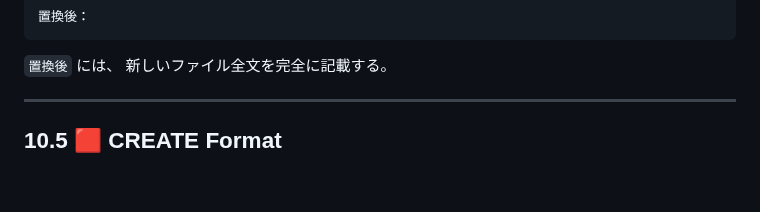
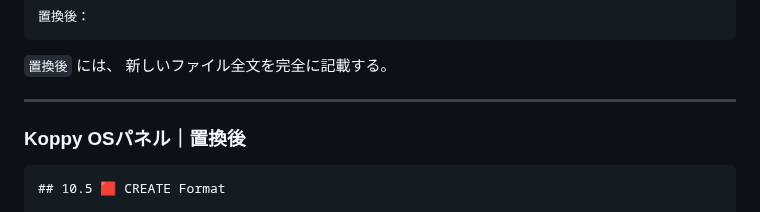
Before and after one commit to ayusika/AI_Development_Environment, a Markdown page: 600_KoppyOS/protocols/FILE_EDIT_PROTOCOL.md, the part around the change. GitHub-like rendering; blank space fills up the shorter version.

Commit message:
KoppyOS: execute proposal ad2dd2851f81c391

`````diff
--- a/600_KoppyOS/protocols/FILE_EDIT_PROTOCOL.md
+++ b/600_KoppyOS/protocols/FILE_EDIT_PROTOCOL.md
@@ -815,6 +815,10 @@ APPENDを使用しない。
 
 ---
 
+
+### Koppy OSパネル｜置換後
+
+````markdown
 ## 10.5 🟥 CREATE Format
 
 ```text
`````
